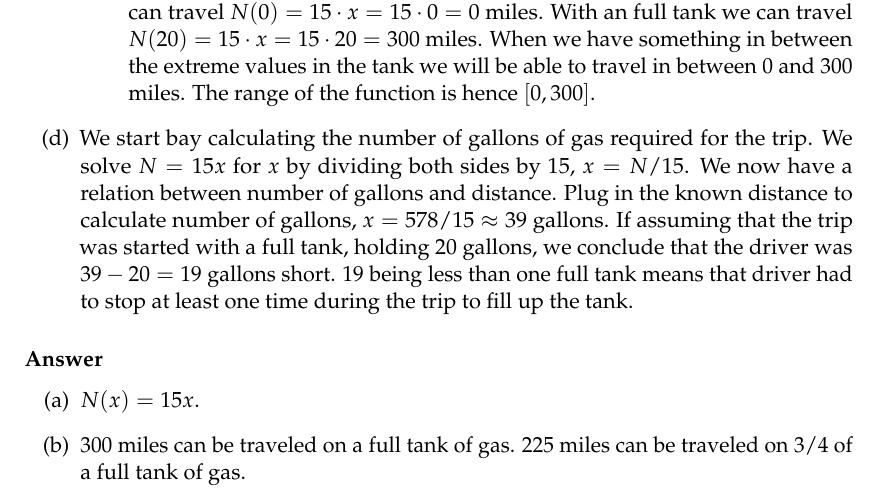
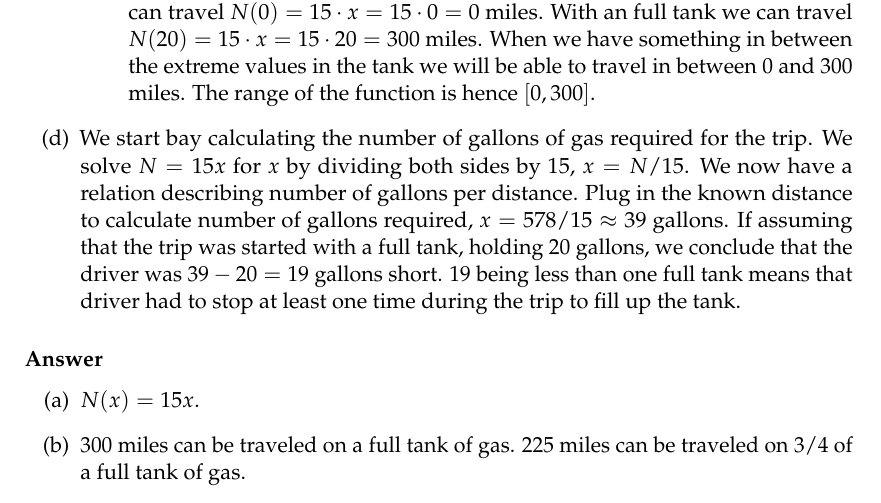
Before and after one commit to HenrikSamuelsson/reading-open-stax-calculus, a LaTeX book (calculus-volume-1/chapter-1/exercises/053/exercise-1-1-053.tex, which reads calculus-volume-1/chapter-1/exercises/053/exercise-1-1-053-body.tex): part of page 2 of 2, cut so that both start at the same text. Compiled offline with pdfLaTeX.

Commit message:
Editorial fix.

```diff
--- a/calculus-volume-1/chapter-1/exercises/053/exercise-1-1-053-body.tex
+++ b/calculus-volume-1/chapter-1/exercises/053/exercise-1-1-053-body.tex
@@ -35,7 +35,7 @@ A vehicle has a 20-gal tank and gets 15 mpg. The number of miles $ N $ that can
         The function between the amount of gas and miles traveled is a linear relation. The more gas we have the further we can travel. With an empty tank we can travel $ N(0) = 15 \cdot x = 15 \cdot 0 = 0 $ miles. With an full tank we can travel $ N(20) = 15 \cdot x = 15 \cdot 20 = 300 $ miles. When we have something in between the extreme values in the tank we will be able to travel in between 0 and 300 miles. The range of the function is hence $ [0,300] $.
     \end{enumerate}
   \item
-    We start bay calculating the number of gallons of gas required for the trip. We solve $ N = 15x $ for $ x $ by dividing both sides by 15, $ x = N/15 $. We now have a relation between number of gallons and distance. Plug in the known distance to calculate number of gallons, $ x = 578 / 15 \approx 39 $ gallons. If assuming that the trip was started with a full tank, holding 20 gallons, we conclude that the driver was $ 39 - 20 = 19 $ gallons short. $ 19 $ being less than one full tank means that driver had to stop at least one time during the trip to fill up the tank.
+    We start bay calculating the number of gallons of gas required for the trip. We solve $ N = 15x $ for $ x $ by dividing both sides by 15, $ x = N/15 $. We now have a relation describing number of gallons per distance. Plug in the known distance to calculate number of gallons required, $ x = 578 / 15 \approx 39 $ gallons. If assuming that the trip was started with a full tank, holding 20 gallons, we conclude that the driver was $ 39 - 20 = 19 $ gallons short. $ 19 $ being less than one full tank means that driver had to stop at least one time during the trip to fill up the tank.
 \end{enumerate}
 
 \subsubsection*{Answer}
```
Also changed, not shown: calculus-volume-1/chapter-1/exercises/053/exercise-1-1-053.pdf.
